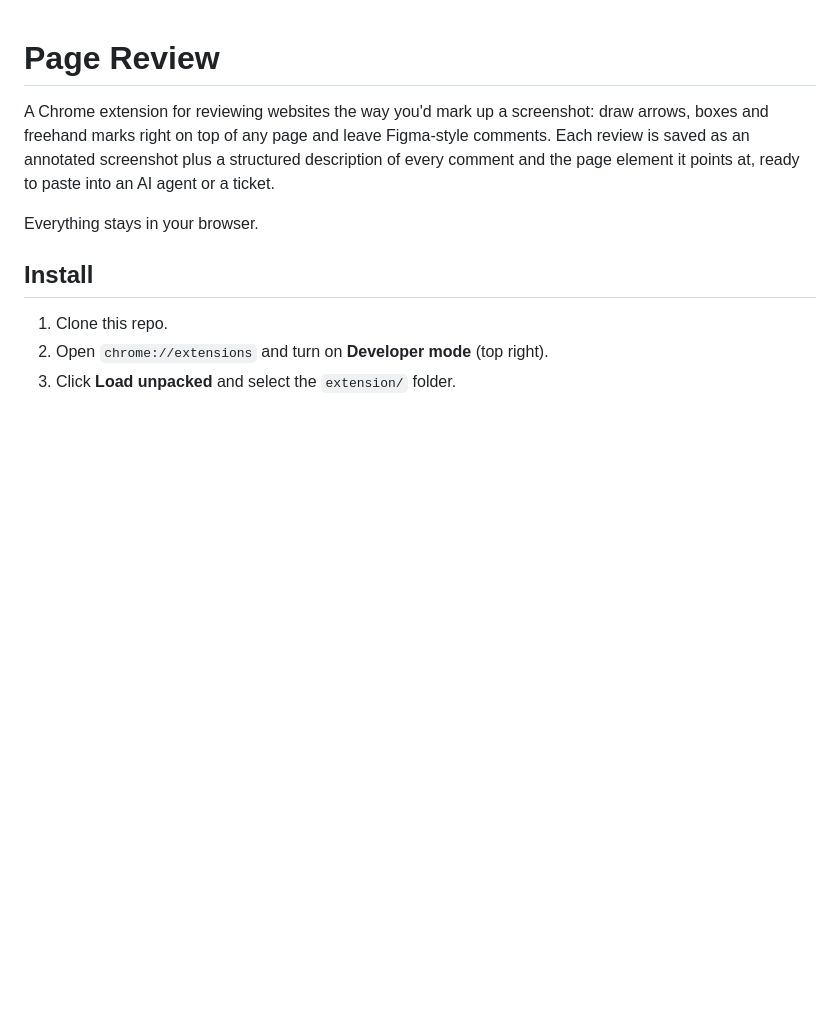
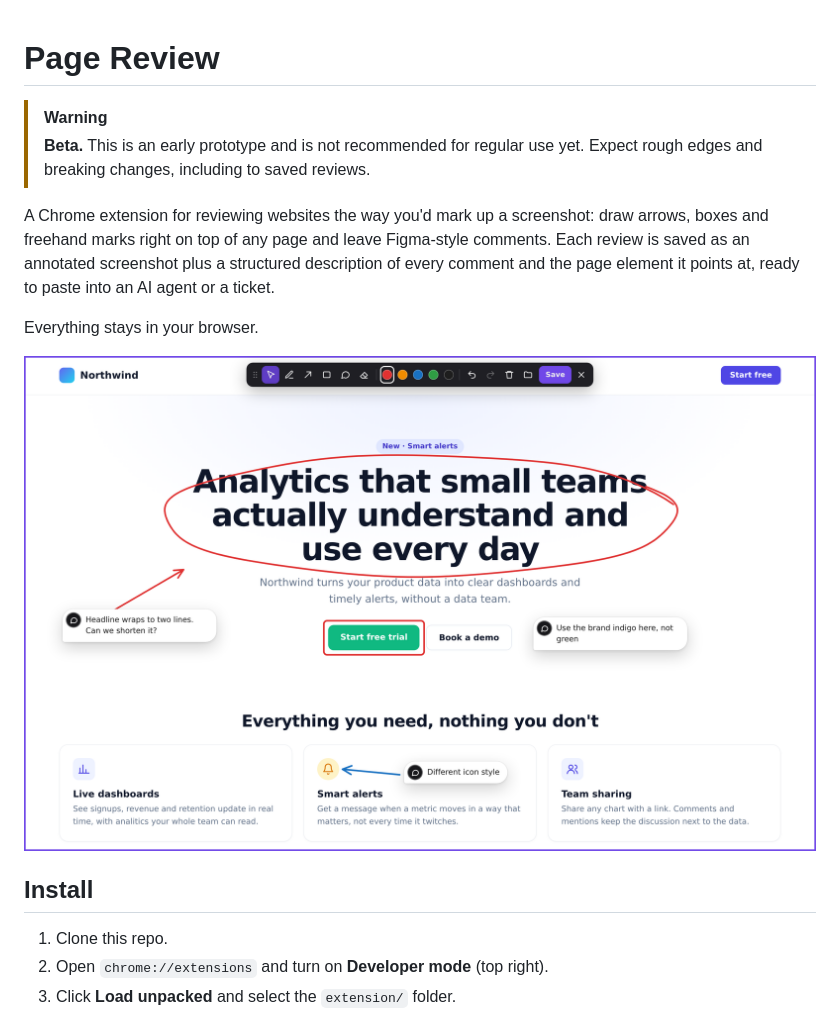
Before and after one commit to dzhiganov/page-review, a Markdown page: README.md, the part around one of its changes. Rendered like a GitHub page; pictures changed too: docs/screenshots/annotate.png (added); blank space fills up the shorter version.

```diff
--- a/README.md
+++ b/README.md
@@ -1,4 +1,8 @@
 # Page Review
+
+> [!WARNING]
+> **Beta.** This is an early prototype and is not recommended for regular use yet.
+> Expect rough edges and breaking changes, including to saved reviews.
 
 A Chrome extension for reviewing websites the way you'd mark up a screenshot:
 draw arrows, boxes and freehand marks right on top of any page and leave
@@ -7,6 +11,8 @@ structured description of every comment and the page element it points at, ready
 to paste into an AI agent or a ticket.
 
 Everything stays in your browser.
+
+![Reviewing a page: a circled headline, a box around a button, an arrow to an icon, and comment cards](docs/screenshots/annotate.png)
 
 ## Install
 
```
Also changed, not shown: other parts of README.md (+26 -3 lines), docs/screenshots/reviews.png (added), 5 other files.
